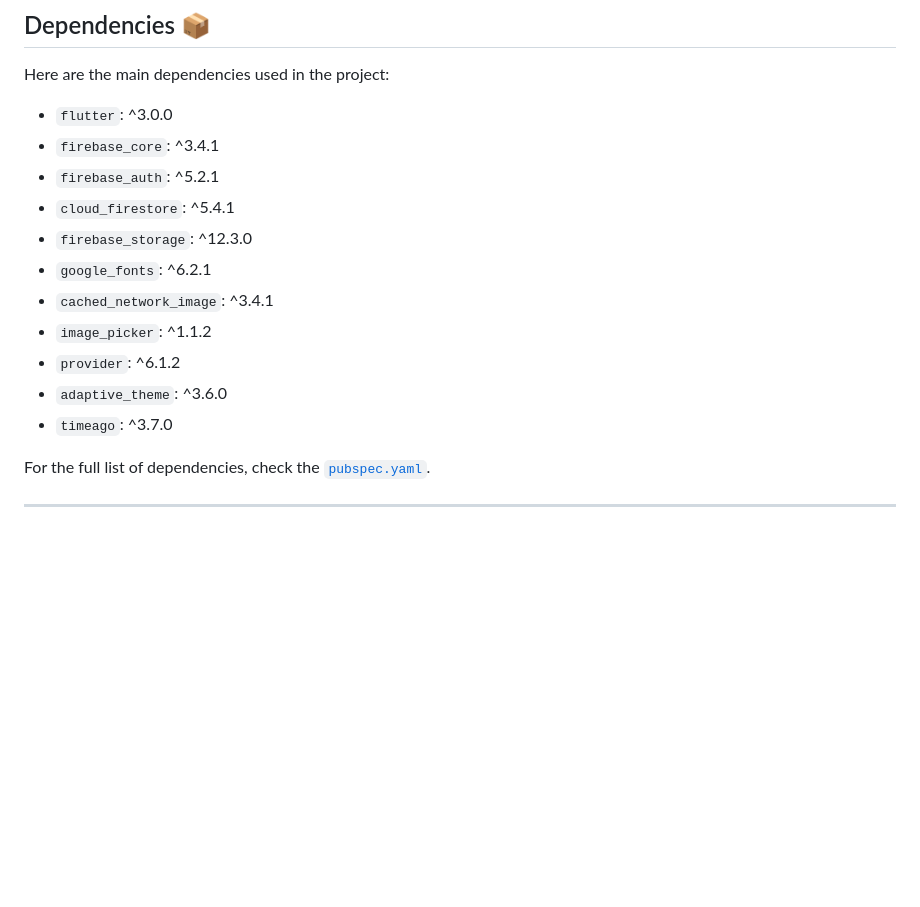
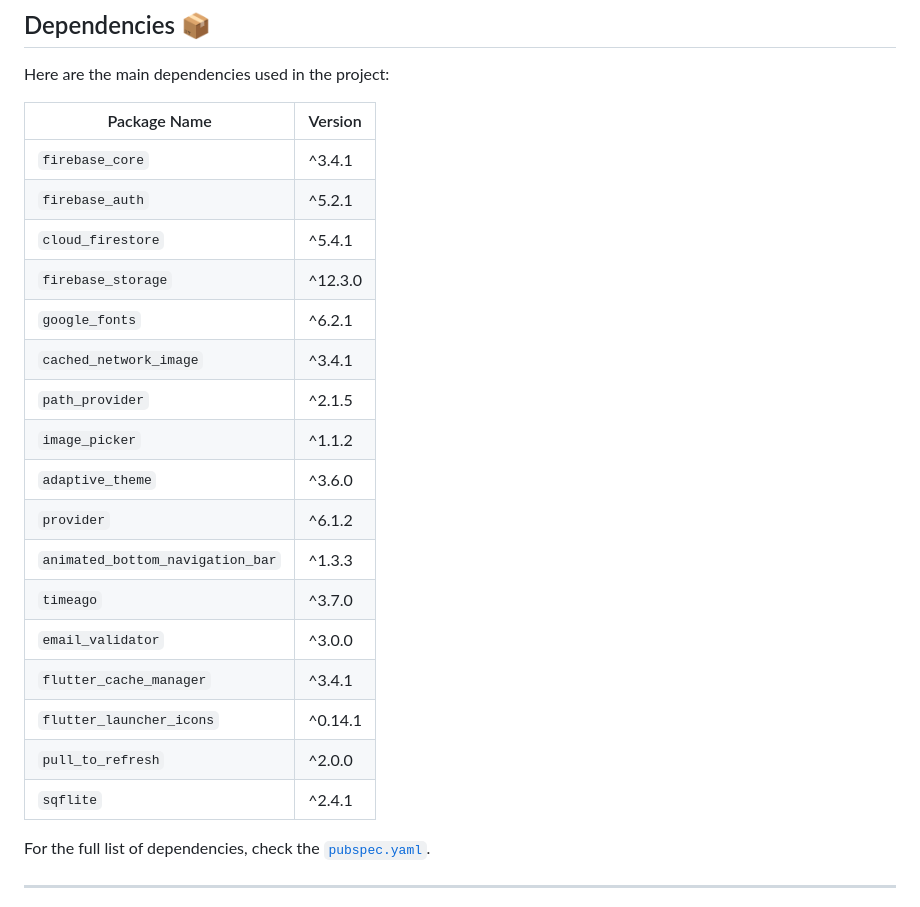
Before and after one commit to OracleMatrix/instagram_clone, a Markdown page: README.md, the part around the change. Rendered like a GitHub page; blank space fills up the shorter version.

```diff
--- a/README.md
+++ b/README.md
@@ -54,17 +54,25 @@ An **Instagram Clone** project that mimics the core functionalities of Instagram
 
 Here are the main dependencies used in the project:
 
-- `flutter`: ^3.0.0
-- `firebase_core`: ^3.4.1
-- `firebase_auth`: ^5.2.1
-- `cloud_firestore`: ^5.4.1
-- `firebase_storage`: ^12.3.0
-- `google_fonts`: ^6.2.1
-- `cached_network_image`: ^3.4.1
-- `image_picker`: ^1.1.2
-- `provider`: ^6.1.2
-- `adaptive_theme`: ^3.6.0
-- `timeago`: ^3.7.0
+| Package Name                  | Version |
+|-------------------------------|---------|
+| `firebase_core`               | ^3.4.1  |
+| `firebase_auth`               | ^5.2.1  |
+| `cloud_firestore`             | ^5.4.1  |
+| `firebase_storage`            | ^12.3.0 |
+| `google_fonts`                | ^6.2.1  |
+| `cached_network_image`        | ^3.4.1  |
+| `path_provider`               | ^2.1.5  |
+| `image_picker`                | ^1.1.2  |
+| `adaptive_theme`              | ^3.6.0  |
+| `provider`                    | ^6.1.2  |
+| `animated_bottom_navigation_bar` | ^1.3.3 |
+| `timeago`                     | ^3.7.0  |
+| `email_validator`             | ^3.0.0  |
+| `flutter_cache_manager`       | ^3.4.1  |
+| `flutter_launcher_icons`      | ^0.14.1 |
+| `pull_to_refresh`             | ^2.0.0  |
+| `sqflite`                     | ^2.4.1  |
 
 For the full list of dependencies, check the [`pubspec.yaml`](pubspec.yaml).
 
```
